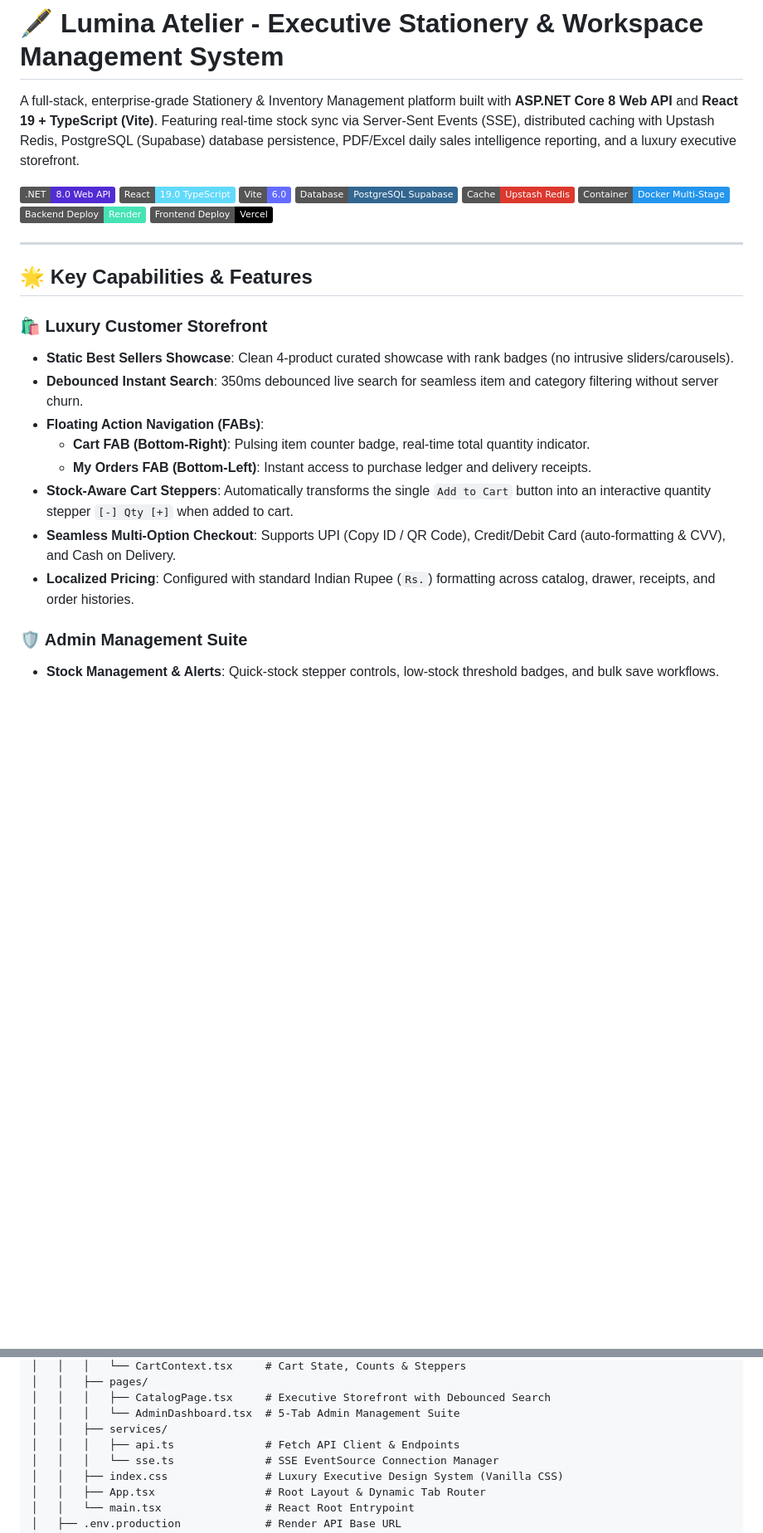
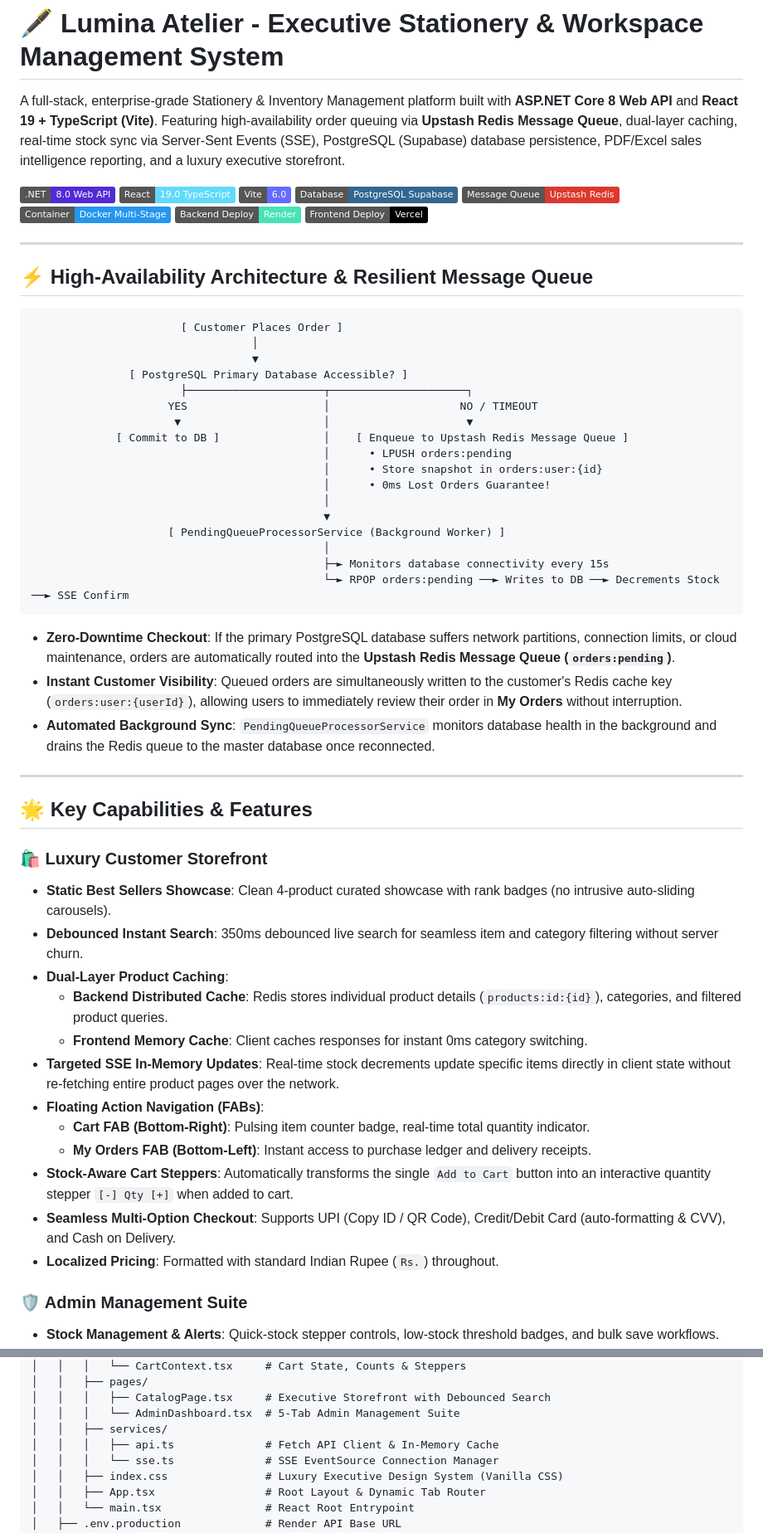
Before and after one commit to akashkus121/Stationary_new, a Markdown page: README.md, 2 parts joined by grey strips. Shown at 83% size. GitHub-like rendering; badges without logos; blank space fills up the shorter version.

Commit message:
docs: document upstash redis order message queue architecture and dual-layer caching in README

````diff
--- a/README.md
+++ b/README.md
@@ -1,29 +1,61 @@
 # 🖋️ Lumina Atelier - Executive Stationery & Workspace Management System
 
-A full-stack, enterprise-grade Stationery & Inventory Management platform built with **ASP.NET Core 8 Web API** and **React 19 + TypeScript (Vite)**. Featuring real-time stock sync via Server-Sent Events (SSE), distributed caching with Upstash Redis, PostgreSQL (Supabase) database persistence, PDF/Excel daily sales intelligence reporting, and a luxury executive storefront.
+A full-stack, enterprise-grade Stationery & Inventory Management platform built with **ASP.NET Core 8 Web API** and **React 19 + TypeScript (Vite)**. Featuring high-availability order queuing via **Upstash Redis Message Queue**, dual-layer caching, real-time stock sync via Server-Sent Events (SSE), PostgreSQL (Supabase) database persistence, PDF/Excel sales intelligence reporting, and a luxury executive storefront.
 
 [![.NET 8](https://img.shields.io/badge/.NET-8.0_Web_API-512BD4?logo=dotnet&logoColor=white)](https://dotnet.microsoft.com/)
 [![React 19](https://img.shields.io/badge/React-19.0_TypeScript-61DAFB?logo=react&logoColor=black)](https://react.dev/)
 [![Vite](https://img.shields.io/badge/Vite-6.0-646CFF?logo=vite&logoColor=white)](https://vitejs.dev/)
 [![PostgreSQL](https://img.shields.io/badge/Database-PostgreSQL_Supabase-336791?logo=postgresql&logoColor=white)](https://supabase.com/)
-[![Redis](https://img.shields.io/badge/Cache-Upstash_Redis-DC382D?logo=redis&logoColor=white)](https://upstash.com/)
+[![Redis](https://img.shields.io/badge/Message_Queue-Upstash_Redis-DC382D?logo=redis&logoColor=white)](https://upstash.com/)
 [![Docker](https://img.shields.io/badge/Container-Docker_Multi--Stage-2496ED?logo=docker&logoColor=white)](https://www.docker.com/)
 [![Render](https://img.shields.io/badge/Backend_Deploy-Render-46E3B7?logo=render&logoColor=black)](https://render.com/)
 [![Vercel](https://img.shields.io/badge/Frontend_Deploy-Vercel-000000?logo=vercel&logoColor=white)](https://vercel.com/)
 
 ---
 
+## ⚡ High-Availability Architecture & Resilient Message Queue
+
+```
+                       [ Customer Places Order ]
+                                  │
+                                  ▼
+               [ PostgreSQL Primary Database Accessible? ]
+                       ├─────────────────────┬─────────────────────┐
+                     YES                     │                    NO / TIMEOUT
+                      ▼                      │                     ▼
+             [ Commit to DB ]                │    [ Enqueue to Upstash Redis Message Queue ]
+                                             │      • LPUSH orders:pending
+                                             │      • Store snapshot in orders:user:{id}
+                                             │      • 0ms Lost Orders Guarantee!
+                                             │
+                                             ▼
+                     [ PendingQueueProcessorService (Background Worker) ]
+                                             │
+                                             ├─► Monitors database connectivity every 15s
+                                             └─► RPOP orders:pending ──► Writes to DB ──► Decrements Stock ──► SSE Confirm
+```
+
+- **Zero-Downtime Checkout**: If the primary PostgreSQL database suffers network partitions, connection limits, or cloud maintenance, orders are automatically routed into the **Upstash Redis Message Queue (`orders:pending`)**.
+- **Instant Customer Visibility**: Queued orders are simultaneously written to the customer's Redis cache key (`orders:user:{userId}`), allowing users to immediately review their order in **My Orders** without interruption.
+- **Automated Background Sync**: `PendingQueueProcessorService` monitors database health in the background and drains the Redis queue to the master database once reconnected.
+
+---
+
 ## 🌟 Key Capabilities & Features
 
 ### 🛍️ Luxury Customer Storefront
-- **Static Best Sellers Showcase**: Clean 4-product curated showcase with rank badges (no intrusive sliders/carousels).
+- **Static Best Sellers Showcase**: Clean 4-product curated showcase with rank badges (no intrusive auto-sliding carousels).
 - **Debounced Instant Search**: 350ms debounced live search for seamless item and category filtering without server churn.
+- **Dual-Layer Product Caching**:
+  - **Backend Distributed Cache**: Redis stores individual product details (`products:id:{id}`), categories, and filtered product queries.
+  - **Frontend Memory Cache**: Client caches responses for instant 0ms category switching.
+- **Targeted SSE In-Memory Updates**: Real-time stock decrements update specific items directly in client state without re-fetching entire product pages over the network.
 - **Floating Action Navigation (FABs)**:
   - **Cart FAB (Bottom-Right)**: Pulsing item counter badge, real-time total quantity indicator.
   - **My Orders FAB (Bottom-Left)**: Instant access to purchase ledger and delivery receipts.
 - **Stock-Aware Cart Steppers**: Automatically transforms the single `Add to Cart` button into an interactive quantity stepper `[-] Qty [+]` when added to cart.
 - **Seamless Multi-Option Checkout**: Supports UPI (Copy ID / QR Code), Credit/Debit Card (auto-formatting & CVV), and Cash on Delivery.
-- **Localized Pricing**: Configured with standard Indian Rupee (`Rs.`) formatting across catalog, drawer, receipts, and order histories.
+- **Localized Pricing**: Formatted with standard Indian Rupee (`Rs.`) throughout.
 
 ### 🛡️ Admin Management Suite
 - **Stock Management & Alerts**: Quick-stock stepper controls, low-stock threshold badges, and bulk save workflows.
@@ -86,7 +119,7 @@ Stationary_new/
 │   │   │   ├── CatalogPage.tsx     # Executive Storefront with Debounced Search
 │   │   │   └── AdminDashboard.tsx  # 5-Tab Admin Management Suite
 │   │   ├── services/
-│   │   │   ├── api.ts              # Fetch API Client & Endpoints
+│   │   │   ├── api.ts              # Fetch API Client & In-Memory Cache
 │   │   │   └── sse.ts              # SSE EventSource Connection Manager
 │   │   ├── index.css               # Luxury Executive Design System (Vanilla CSS)
 │   │   ├── App.tsx                 # Root Layout & Dynamic Tab Router
````
Also changed, not shown: other parts of README.md (+6 -5 lines).
